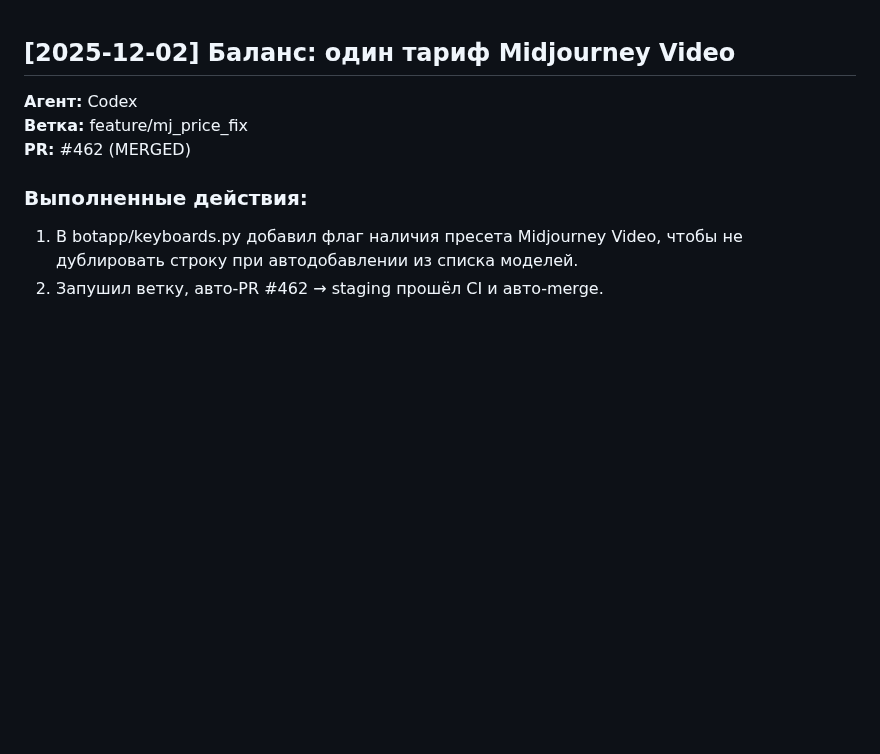
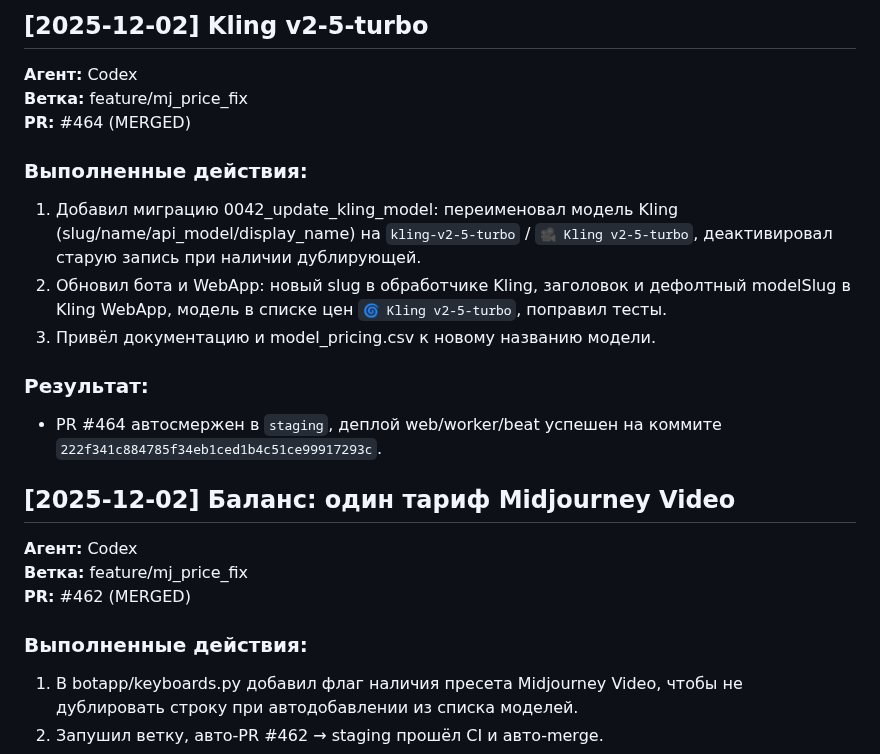
Before and after one commit to berikbekishev-source/tg-nanobanana, a Markdown page: Документация/AGENTS_LOGS.md, the part around the change. GitHub-like rendering; blank space fills up the shorter version.

Commit message:
docs: лог Kling v2-5-turbo

```diff
--- a/Документация/AGENTS_LOGS.md
+++ b/Документация/AGENTS_LOGS.md
@@ -1,3 +1,18 @@
+## [2025-12-02] Kling v2-5-turbo
+
+**Агент:** Codex
+**Ветка:** feature/mj_price_fix
+**PR:** #464 (MERGED)
+
+### Выполненные действия:
+1. Добавил миграцию 0042_update_kling_model: переименовал модель Kling (slug/name/api_model/display_name) на `kling-v2-5-turbo` / `🎥 Kling v2-5-turbo`, деактивировал старую запись при наличии дублирующей.
+2. Обновил бота и WebApp: новый slug в обработчике Kling, заголовок и дефолтный modelSlug в Kling WebApp, модель в списке цен `🌀 Kling v2-5-turbo`, поправил тесты.
+3. Привёл документацию и model_pricing.csv к новому названию модели.
+
+### Результат:
+- PR #464 автосмержен в `staging`, деплой web/worker/beat успешен на коммите `222f341c884785f34eb1ced1b4c51ce99917293c`.
+
+
 ## [2025-12-02] Баланс: один тариф Midjourney Video
 
 **Агент:** Codex
```
